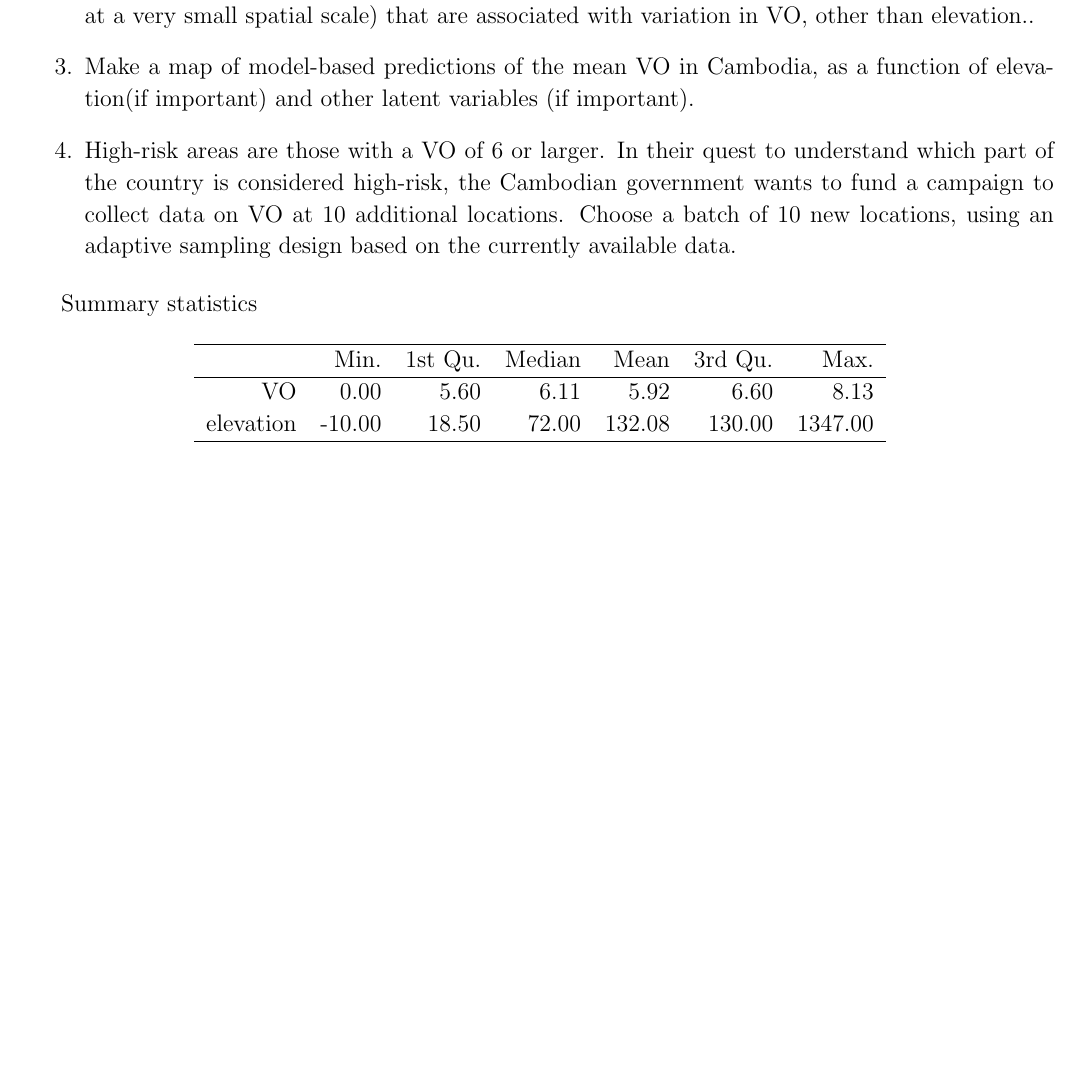
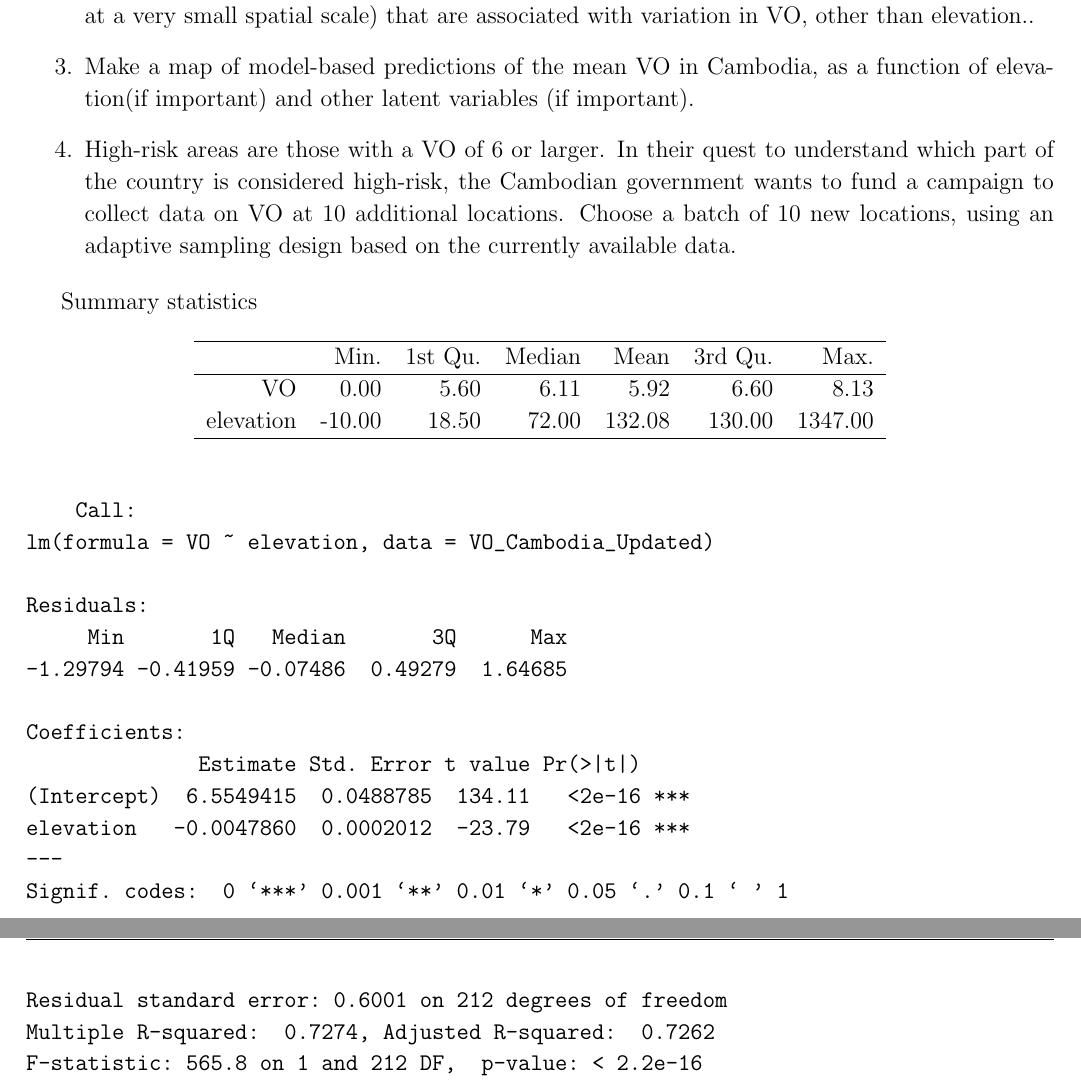
Before and after one commit to eowinoh/spatial_hw_2, a LaTeX document (main.tex): part of page 2 of 3 before the commit and two parts of pages 2 and 3 of 4 after it, the two joined at a grey line, cut so that both start at the same text, the shorter picture padded with empty space. Compiled offline with pdfLaTeX.

Commit message:
Updates from Overleaf

```diff
--- a/main.tex
+++ b/main.tex
@@ -193,6 +193,29 @@ VO & 0.00 & 5.60 & 6.11 & 5.92 & 6.60 & 8.13 \\
 \end{table}
 
 
+\begin{verbatim}
+    Call:
+lm(formula = VO ~ elevation, data = VO_Cambodia_Updated)
+
+Residuals:
+     Min       1Q   Median       3Q      Max
+-1.29794 -0.41959 -0.07486  0.49279  1.64685
+
+Coefficients:
+              Estimate Std. Error t value Pr(>|t|)
+(Intercept)  6.5549415  0.0488785  134.11   <2e-16 ***
+elevation   -0.0047860  0.0002012  -23.79   <2e-16 ***
+---
+Signif. codes:  0 ‘***’ 0.001 ‘**’ 0.01 ‘*’ 0.05 ‘.’ 0.1 ‘ ’ 1
+
+Residual standard error: 0.6001 on 212 degrees of freedom
+Multiple R-squared:  0.7274,	Adjusted R-squared:  0.7262
+F-statistic: 565.8 on 1 and 212 DF,  p-value: < 2.2e-16
+\end{verbatim}
+
+
+
+
 
 \clearpage
 \newpage
```
